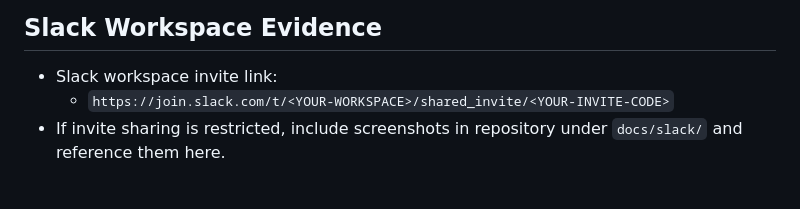
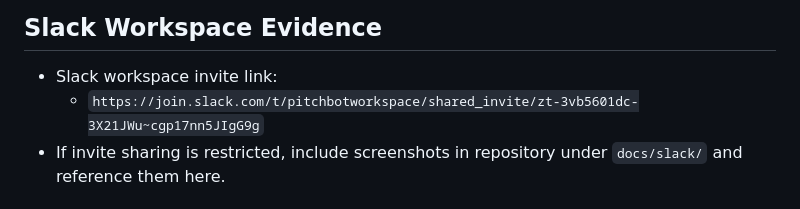
Before and after one commit to ABDULAH-ab/PitchBot, a Markdown page: README.md, the part around the change. Drawn GitHub-style.

Commit message:
Fix Slack workspace invite link
Updated Slack workspace invite link in README.

```diff
--- a/README.md
+++ b/README.md
@@ -149,7 +149,7 @@ python main.py
 ## Slack Workspace Evidence
 
 - Slack workspace invite link:
-	- `https://join.slack.com/t/<YOUR-WORKSPACE>/shared_invite/<YOUR-INVITE-CODE>`
+	- `https://join.slack.com/t/pitchbotworkspace/shared_invite/zt-3vb5601dc-3X21JWu~cgp17nn5JIgG9g`
 - If invite sharing is restricted, include screenshots in repository under `docs/slack/` and reference them here.
 
 ## Engineer Agent GitHub PR
```
